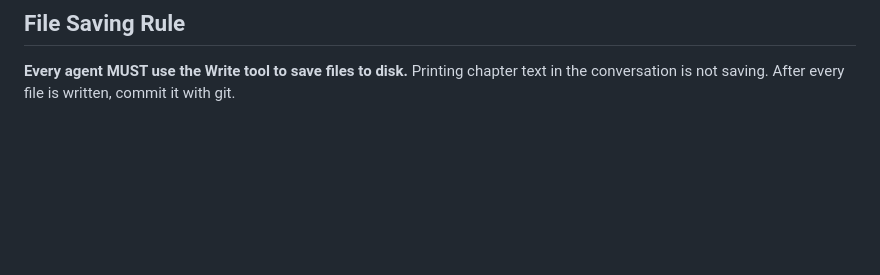
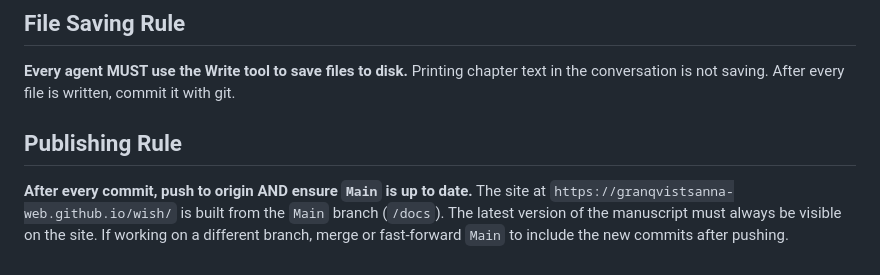
Before and after one commit to granqvistsanna-web/wish, a Markdown page: CLAUDE.md, the part around the change. GitHub-like rendering; blank space fills up the shorter version.

Commit message:
docs: add publishing rule to keep Main and site up to date
Ensures every commit is pushed and Main branch stays current,
so the GitHub Pages site always shows the latest manuscript.

Co-Authored-By: Claude Opus 4.6 (1M context) <noreply@anthropic.com>

```diff
--- a/CLAUDE.md
+++ b/CLAUDE.md
@@ -82,3 +82,7 @@ Three independent reviewers check the draft:
 ## File Saving Rule
 
 **Every agent MUST use the Write tool to save files to disk.** Printing chapter text in the conversation is not saving. After every file is written, commit it with git.
+
+## Publishing Rule
+
+**After every commit, push to origin AND ensure `Main` is up to date.** The site at `https://granqvistsanna-web.github.io/wish/` is built from the `Main` branch (`/docs`). The latest version of the manuscript must always be visible on the site. If working on a different branch, merge or fast-forward `Main` to include the new commits after pushing.
```
